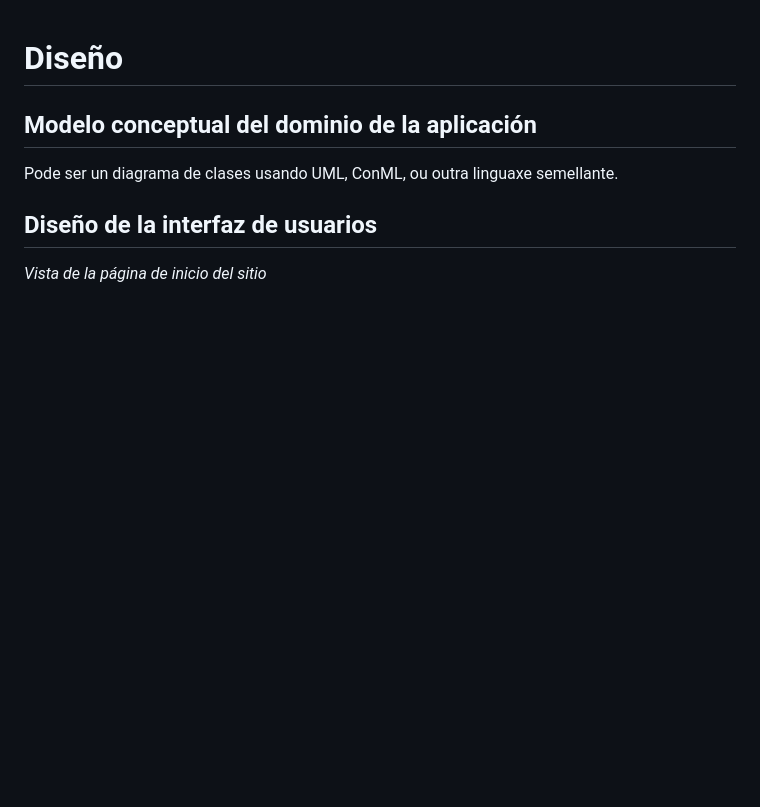
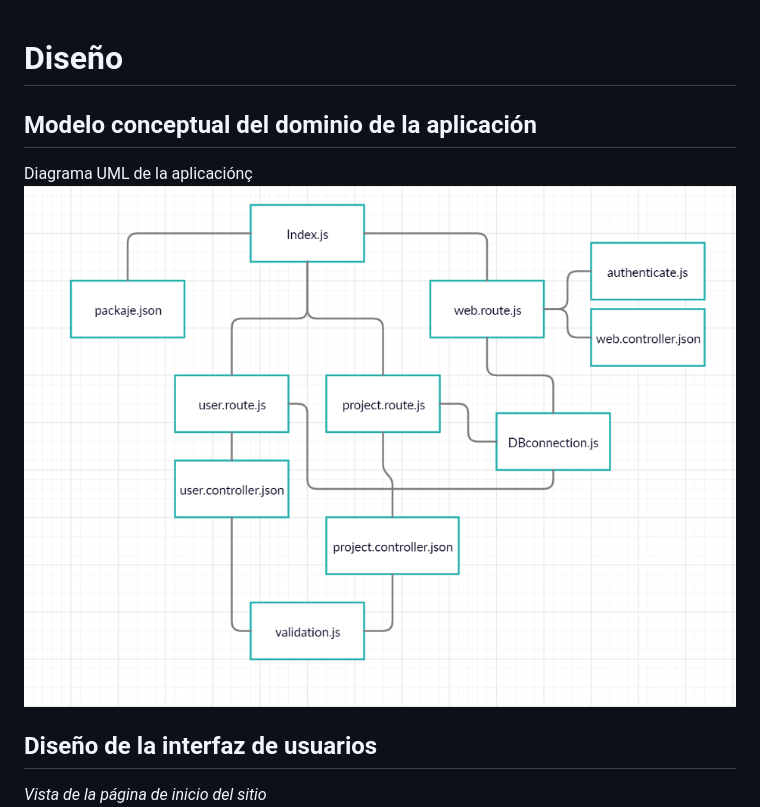
Before and after one commit to lorenleiro/naevus, a Markdown page: doc/templates/3_diseño.md, the part around the change printed below. Drawn GitHub-style; pictures changed too: doc/img/uml.PNG (added); blank space fills up the shorter version.

Commit message:
Cambios

```diff
--- a/doc/templates/3_diseño.md
+++ b/doc/templates/3_diseño.md
@@ -1,7 +1,8 @@
 # Diseño
 
 ## Modelo conceptual del dominio de la aplicación
-Pode ser un diagrama de clases usando UML, ConML, ou outra linguaxe semellante.
+Diagrama UML de la aplicaciónç
+![Diagrama UML de Naevus](../img/uml.PNG)
 
 ## Diseño de la interfaz de usuarios
 *Vista de la página de inicio del sitio*
```
Also changed, not shown: other parts of doc/templates/3_diseño.md (+1 -1 lines).
